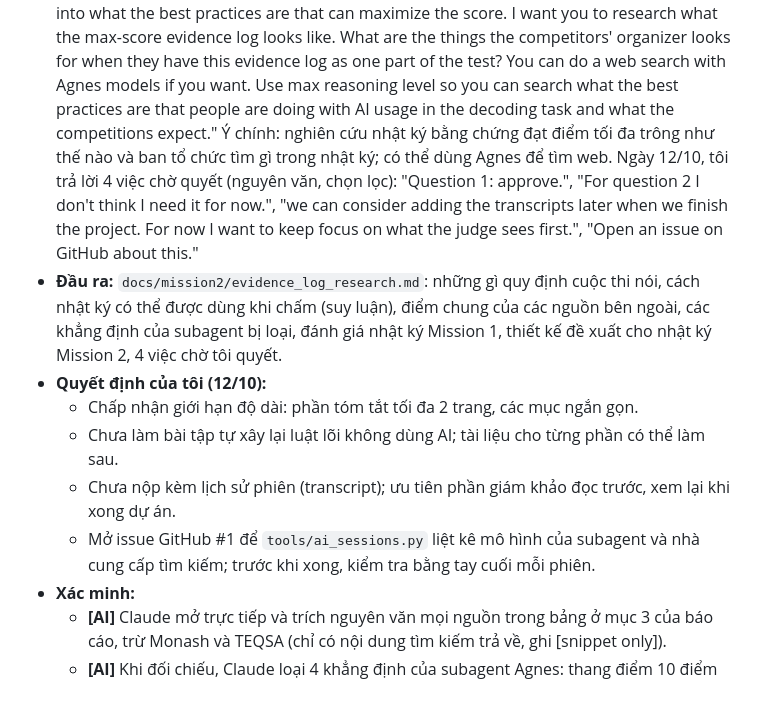
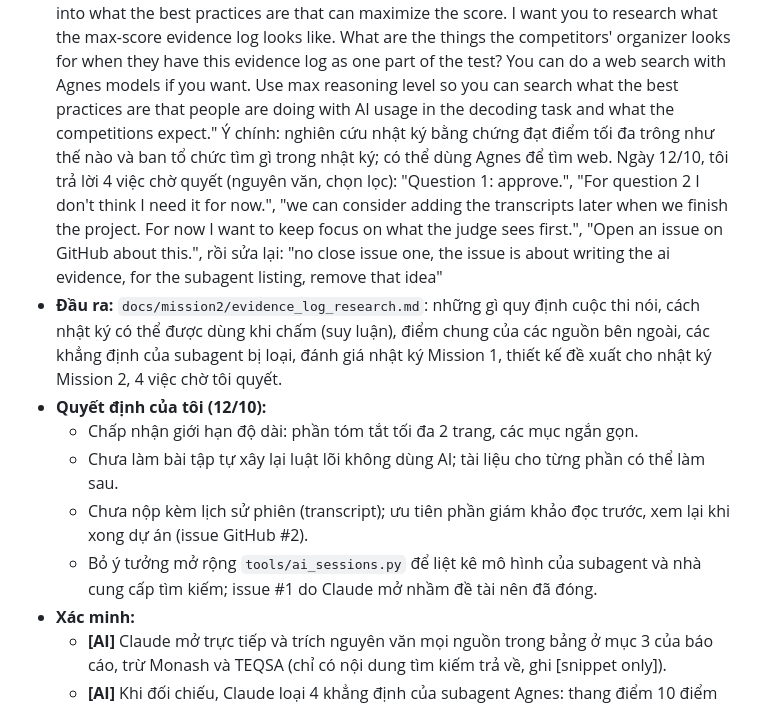
Before and after one commit to Park-Hip/next-gen-2026, a Markdown page: evidence_log.md, the part around the change. Drawn GitHub-style.

Commit message:
Evidence log research: drop the ai_sessions.py extension, track transcripts as issue #2

```diff
--- a/evidence_log.md
+++ b/evidence_log.md
@@ -896,13 +896,13 @@ Mục được đánh số M2.1, M2.2, ... để không trùng với Mission 1.
   - `tools/ai_sessions.py` chỉ thấy Claude Opus 5.5 trong phiên này; Agnes và các nhà cung cấp tìm kiếm được ghi tay.
 - **Prompt (nguyên văn):** "I'm going to start mission 2 for this competition. The evidence log of the AI usage is an important part of the competition and the criteria that the competitions use to judge the candidates. It wants you to do research and do a deep dive into what the best practices are that can maximize the score. I want you to research what the max-score evidence log looks like. What are the things the competitors' organizer looks for when they have this evidence log as one part of the test? You can do a web search with Agnes models if you want. Use max reasoning level so you can search what the best practices are that people are doing with AI usage in the decoding task and what the competitions expect."
   Ý chính: nghiên cứu nhật ký bằng chứng đạt điểm tối đa trông như thế nào và ban tổ chức tìm gì trong nhật ký; có thể dùng Agnes để tìm web.
-  Ngày 12/10, tôi trả lời 4 việc chờ quyết (nguyên văn, chọn lọc): "Question 1: approve.", "For question 2 I don't think I need it for now.", "we can consider adding the transcripts later when we finish the project. For now I want to keep focus on what the judge sees first.", "Open an issue on GitHub about this."
+  Ngày 12/10, tôi trả lời 4 việc chờ quyết (nguyên văn, chọn lọc): "Question 1: approve.", "For question 2 I don't think I need it for now.", "we can consider adding the transcripts later when we finish the project. For now I want to keep focus on what the judge sees first.", "Open an issue on GitHub about this.", rồi sửa lại: "no close issue one, the issue is about writing the ai evidence, for the subagent listing, remove that idea"
 - **Đầu ra:** `docs/mission2/evidence_log_research.md`: những gì quy định cuộc thi nói, cách nhật ký có thể được dùng khi chấm (suy luận), điểm chung của các nguồn bên ngoài, các khẳng định của subagent bị loại, đánh giá nhật ký Mission 1, thiết kế đề xuất cho nhật ký Mission 2, 4 việc chờ tôi quyết.
 - **Quyết định của tôi (12/10):**
   - Chấp nhận giới hạn độ dài: phần tóm tắt tối đa 2 trang, các mục ngắn gọn.
   - Chưa làm bài tập tự xây lại luật lõi không dùng AI; tài liệu cho từng phần có thể làm sau.
-  - Chưa nộp kèm lịch sử phiên (transcript); ưu tiên phần giám khảo đọc trước, xem lại khi xong dự án.
-  - Mở issue GitHub #1 để `tools/ai_sessions.py` liệt kê mô hình của subagent và nhà cung cấp tìm kiếm; trước khi xong, kiểm tra bằng tay cuối mỗi phiên.
+  - Chưa nộp kèm lịch sử phiên (transcript); ưu tiên phần giám khảo đọc trước, xem lại khi xong dự án (issue GitHub #2).
+  - Bỏ ý tưởng mở rộng `tools/ai_sessions.py` để liệt kê mô hình của subagent và nhà cung cấp tìm kiếm; issue #1 do Claude mở nhầm đề tài nên đã đóng.
 - **Xác minh:**
   - **[AI]** Claude mở trực tiếp và trích nguyên văn mọi nguồn trong bảng ở mục 3 của báo cáo, trừ Monash và TEQSA (chỉ có nội dung tìm kiếm trả về, ghi [snippet only]).
   - **[AI]** Khi đối chiếu, Claude loại 4 khẳng định của subagent Agnes: thang điểm 10 điểm của Stanford CS230 (không có trên trang), các mức chấm của TEQSA (không tìm thấy, bản tóm tắt nói gần như ngược lại), cách diễn đạt của Monash, quy định về commit của ETHGlobal (không thấy trong trang đã mở).
```
Also changed, not shown: docs/mission1/playbook.md (+1 -1 lines), docs/mission2/evidence_log_research.md (+2 -3 lines).
